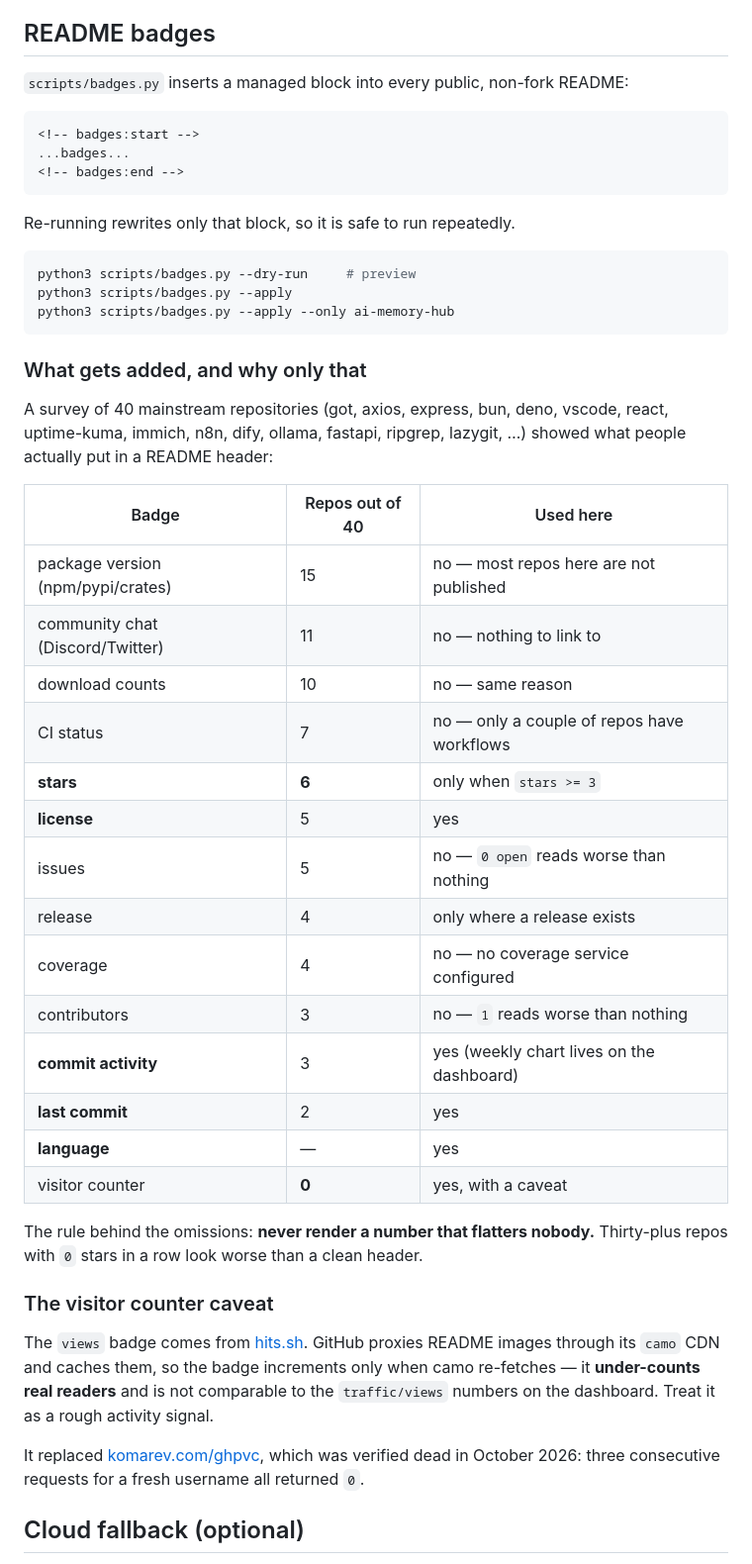
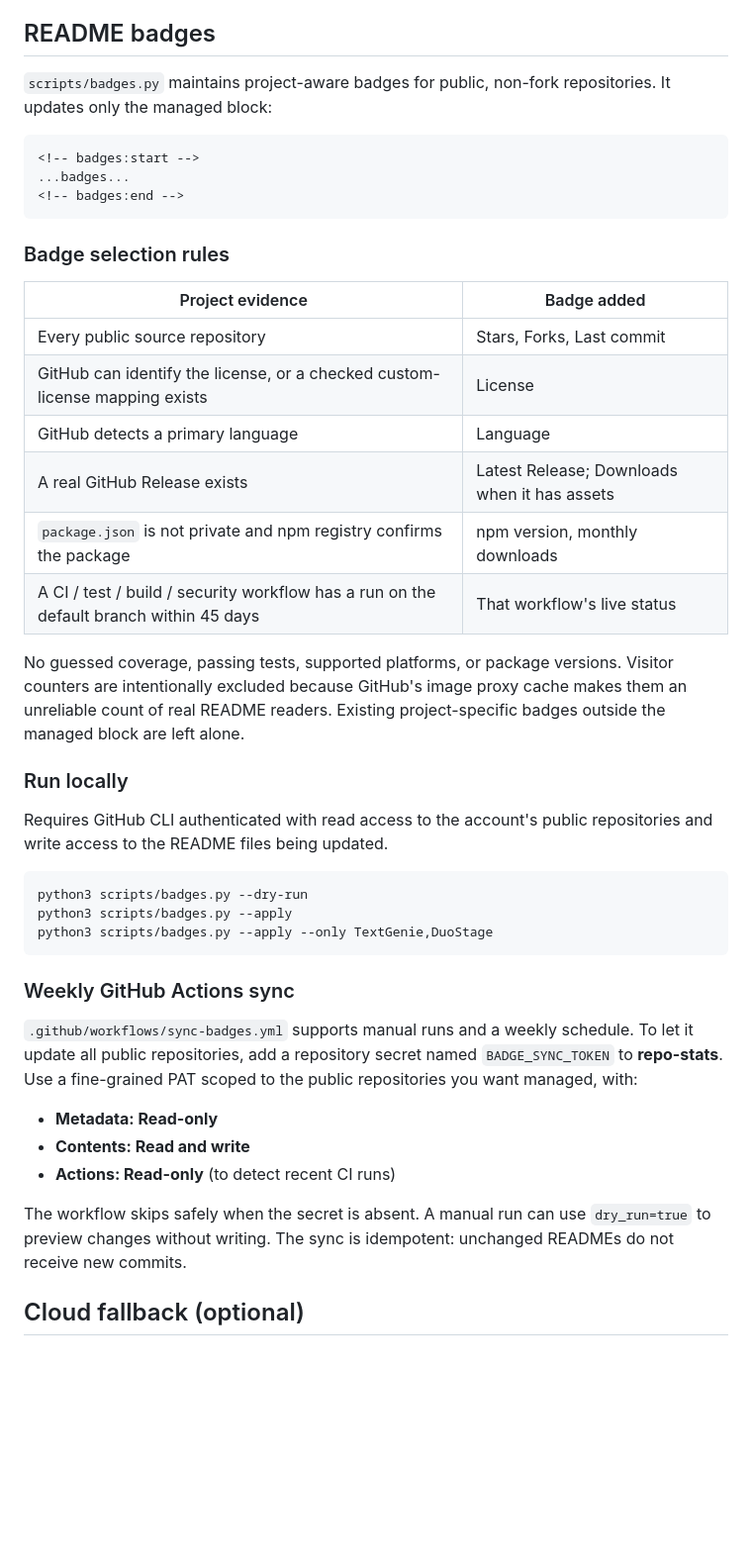
Before and after one commit to monkey-sking/repo-stats, a Markdown page: README.md, the part around the change. Shown at 99% size. Drawn GitHub-style; blank space fills up the shorter version.

Commit message:
docs: document project-aware badge policy

````diff
--- a/README.md
+++ b/README.md
@@ -74,7 +74,8 @@ least once every 14 days**; miss that and the days in between are lost forever
 
 ## README badges
 
-`scripts/badges.py` inserts a managed block into every public, non-fork README:
+`scripts/badges.py` maintains project-aware badges for public, non-fork repositories.
+It updates only the managed block:
 
 ```markdown
 <!-- badges:start -->
@@ -82,50 +83,47 @@ least once every 14 days**; miss that and the days in between are lost forever
 <!-- badges:end -->
 ```
 
-Re-running rewrites only that block, so it is safe to run repeatedly.
+### Badge selection rules
+
+| Project evidence | Badge added |
+|---|---|
+| Every public source repository | Stars, Forks, Last commit |
+| GitHub can identify the license, or a checked custom-license mapping exists | License |
+| GitHub detects a primary language | Language |
+| A real GitHub Release exists | Latest Release; Downloads when it has assets |
+| `package.json` is not private and npm registry confirms the package | npm version, monthly downloads |
+| A CI / test / build / security workflow has a run on the default branch within 45 days | That workflow's live status |
+
+No guessed coverage, passing tests, supported platforms, or package versions.
+Visitor counters are intentionally excluded because GitHub's image proxy cache
+makes them an unreliable count of real README readers. Existing project-specific
+badges outside the managed block are left alone.
+
+### Run locally
+
+Requires GitHub CLI authenticated with read access to the account's public
+repositories and write access to the README files being updated.
 
 ```bash
-python3 scripts/badges.py --dry-run     # preview
+python3 scripts/badges.py --dry-run
 python3 scripts/badges.py --apply
-python3 scripts/badges.py --apply --only ai-memory-hub
+python3 scripts/badges.py --apply --only TextGenie,DuoStage
 ```
 
-### What gets added, and why only that
+### Weekly GitHub Actions sync
 
-A survey of 40 mainstream repositories (got, axios, express, bun, deno, vscode,
-react, uptime-kuma, immich, n8n, dify, ollama, fastapi, ripgrep, lazygit, …)
-showed what people actually put in a README header:
+`.github/workflows/sync-badges.yml` supports manual runs and a weekly schedule.
+To let it update all public repositories, add a repository secret named
+`BADGE_SYNC_TOKEN` to **repo-stats**. Use a fine-grained PAT scoped to the
+public repositories you want managed, with:
 
-| Badge | Repos out of 40 | Used here |
-|---|---|---|
-| package version (npm/pypi/crates) | 15 | no — most repos here are not published |
-| community chat (Discord/Twitter) | 11 | no — nothing to link to |
-| download counts | 10 | no — same reason |
-| CI status | 7 | no — only a couple of repos have workflows |
-| **stars** | **6** | only when `stars >= 3` |
-| **license** | 5 | yes |
-| issues | 5 | no — `0 open` reads worse than nothing |
-| release | 4 | only where a release exists |
-| coverage | 4 | no — no coverage service configured |
-| contributors | 3 | no — `1` reads worse than nothing |
-| **commit activity** | 3 | yes (weekly chart lives on the dashboard) |
-| **last commit** | 2 | yes |
-| **language** | — | yes |
-| visitor counter | **0** | yes, with a caveat |
+- **Metadata: Read-only**
+- **Contents: Read and write**
+- **Actions: Read-only** (to detect recent CI runs)
 
-The rule behind the omissions: **never render a number that flatters nobody.**
-Thirty-plus repos with `0` stars in a row look worse than a clean header.
-
-### The visitor counter caveat
-
-The `views` badge comes from [hits.sh](https://hits.sh). GitHub proxies README
-images through its `camo` CDN and caches them, so the badge increments only when
-camo re-fetches — it **under-counts real readers** and is not comparable to the
-`traffic/views` numbers on the dashboard. Treat it as a rough activity signal.
-
-It replaced [komarev.com/ghpvc](https://github.com/antonkomarev/github-profile-views-counter),
-which was verified dead in October 2026: three consecutive requests for a fresh
-username all returned `0`.
+The workflow skips safely when the secret is absent. A manual run can use
+`dry_run=true` to preview changes without writing. The sync is idempotent:
+unchanged READMEs do not receive new commits.
 
 ## Cloud fallback (optional)
 
````
